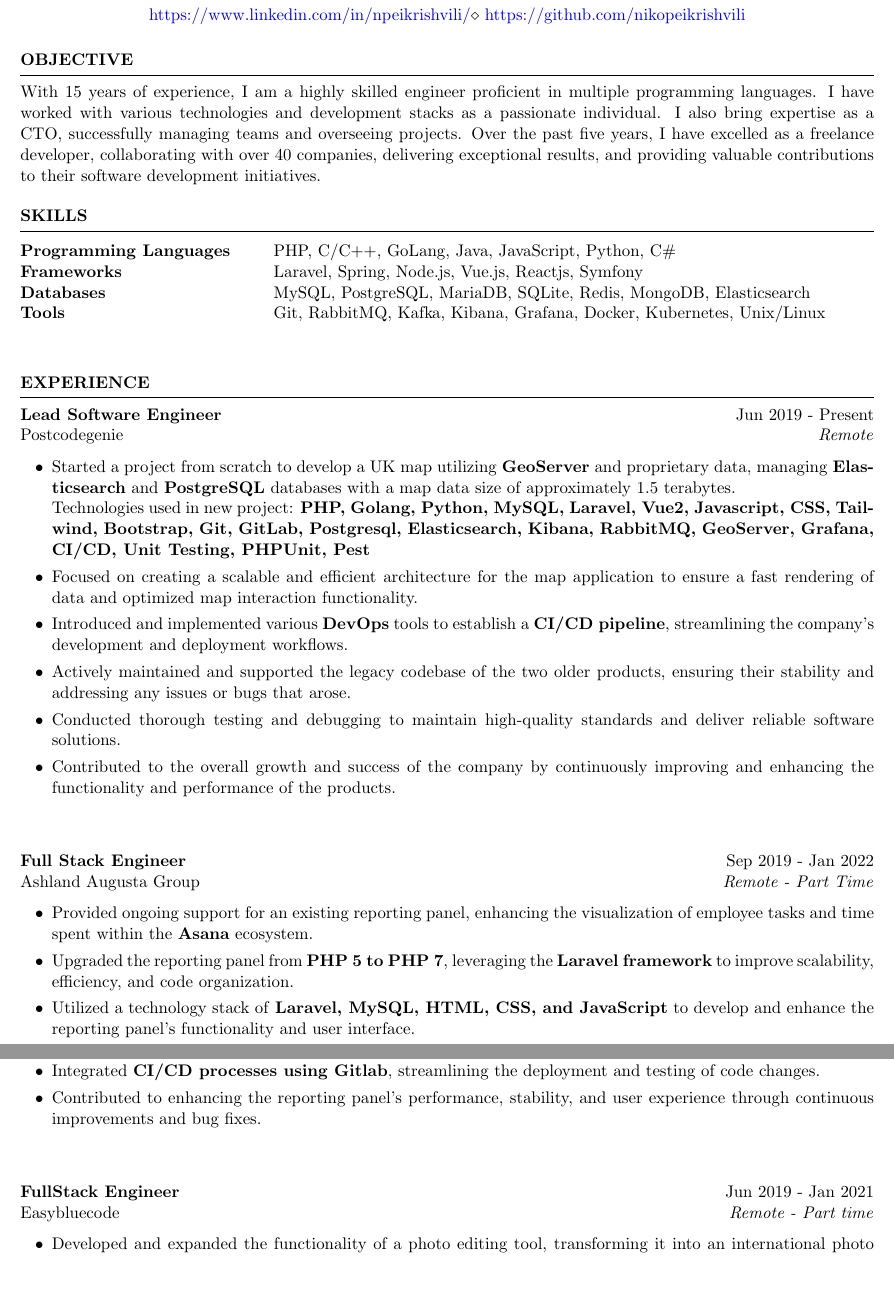
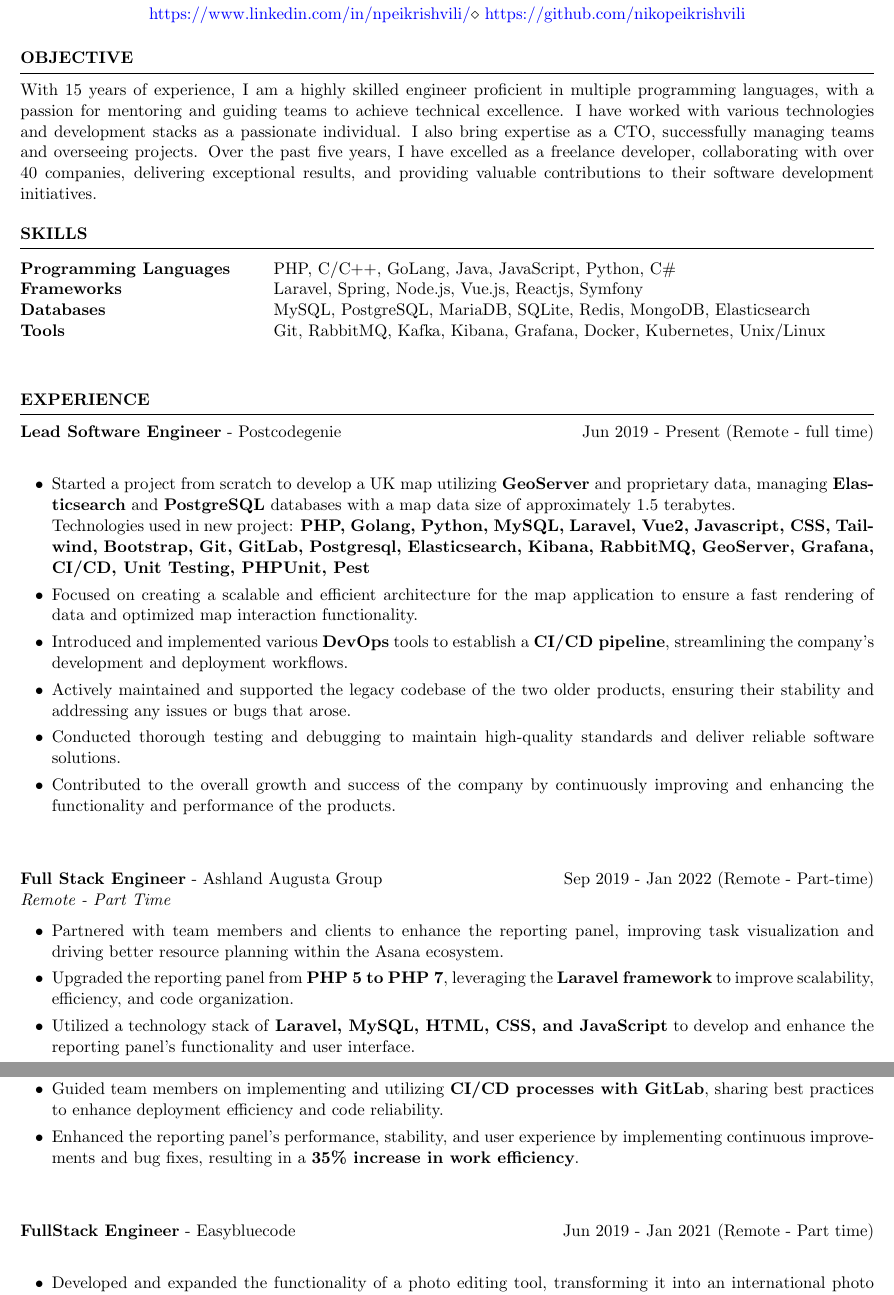
Before and after one commit to nikopeikrishvili/resume_template, a LaTeX CV (template.tex): two parts of pages 1 and 2 of 3, joined at a grey line, cut so that both start at the same text, the shorter picture padded with empty space. Compiled offline with pdfLaTeX.

Commit message:
small changes

```diff
--- a/template.tex
+++ b/template.tex
@@ -16,8 +16,7 @@
 
 \begin{rSection}{OBJECTIVE}
 
-{With 15 years of experience, I am a highly skilled engineer proficient in multiple programming
-languages. I have worked with various technologies and development stacks as a passionate individual. I also bring
+{With 15 years of experience, I am a highly skilled engineer proficient in multiple programming languages, with a passion for mentoring and guiding teams to achieve technical excellence. I have worked with various technologies and development stacks as a passionate individual. I also bring
 expertise as a CTO, successfully managing teams and overseeing projects. Over the past five years, I have excelled
 as a freelance developer, collaborating with over 40 companies, delivering exceptional results, and providing
 valuable contributions to their software development initiatives.}
@@ -41,8 +40,7 @@
 
 \begin{rSection}{EXPERIENCE}
 
-\textbf{Lead Software Engineer} \hfill Jun 2019 - Present\\
-Postcodegenie \hfill \textit{Remote}
+\textbf{Lead Software Engineer} - Postcodegenie \hfill Jun 2019 - Present (Remote - full time)\\
  \begin{itemize}
     \itemsep -3pt {}
     \item Started a project from scratch to develop a UK map utilizing \textbf{GeoServer} and proprietary data, managing
@@ -62,25 +60,22 @@
 \\
  \end{itemize}
 
-\textbf{Full Stack Engineer} \hfill Sep 2019 - Jan 2022\\
-Ashland Augusta Group \hfill \textit{Remote - Part Time}
+\textbf{Full Stack Engineer} - Ashland Augusta Group \hfill Sep 2019 - Jan 2022 (Remote - Part-time)\\
+ \hfill \textit{Remote - Part Time}
  \begin{itemize}
     \itemsep -3pt {}
-    \item Provided ongoing support for an existing reporting panel, enhancing the visualization of employee tasks
-and time spent within the \textbf{Asana} ecosystem.
+    \item Partnered with team members and clients to enhance the reporting panel, improving task visualization and driving better resource planning within the Asana ecosystem.
 \item Upgraded the reporting panel from \textbf{PHP 5 to PHP 7}, leveraging the \textbf{Laravel framework} to improve
 scalability, efficiency, and code organization.
 \item Utilized a technology stack of \textbf{Laravel, MySQL, HTML, CSS, and JavaScript} to develop and enhance
 the reporting panel's functionality and user interface.
 \item Implemented \textbf{PHPUnit} testing to ensure code quality and reliability.
-\item Integrated \textbf{CI/CD processes using Gitlab}, streamlining the deployment and testing of code changes.
-\item Contributed to enhancing the reporting panel's performance, stability, and user experience through
-continuous improvements and bug fixes.
+\item Guided team members on implementing and utilizing \textbf{CI/CD processes with GitLab}, sharing best practices to enhance deployment efficiency and code reliability.
+\item Enhanced the reporting panel’s performance, stability, and user experience by implementing continuous improvements and bug fixes, resulting in a \textbf{35\% increase in work efficiency}.
 \\
 \\
  \end{itemize}
- \textbf{FullStack Engineer} \hfill Jun 2019 - Jan 2021\\
-Easybluecode \hfill \textit{Remote - Part time}
+ \textbf{FullStack Engineer} -  Easybluecode \hfill Jun 2019 - Jan 2021 (Remote - Part time)\\
  \begin{itemize}
     \itemsep -3pt {}
    \item Developed and expanded the functionality of a photo editing tool, transforming it into an international
@@ -128,8 +121,7 @@
      \item Refactor MVP to fully functional PaaS software.
      \item Played a pivotal role in establishing and building the IT department from the ground up, creating a
 robust foundation for technology operations within the company. \\
-    \item Mentored and guided team members, fostering their professional growth and enhancing overall
-performance.
+    \item Led and collaborated with cross-functional teams to align technology initiatives with business goals, mentoring team members to foster growth and improve team synergy.
 \item Developed and implemented a comprehensive IT strategy, aligning technology initiatives with the
 company's goals and objectives.
 \item Contributed significantly to the company's growth by driving technological advancements, resulting in a
```
Also changed, not shown: template.tex (8 more changed lines).
